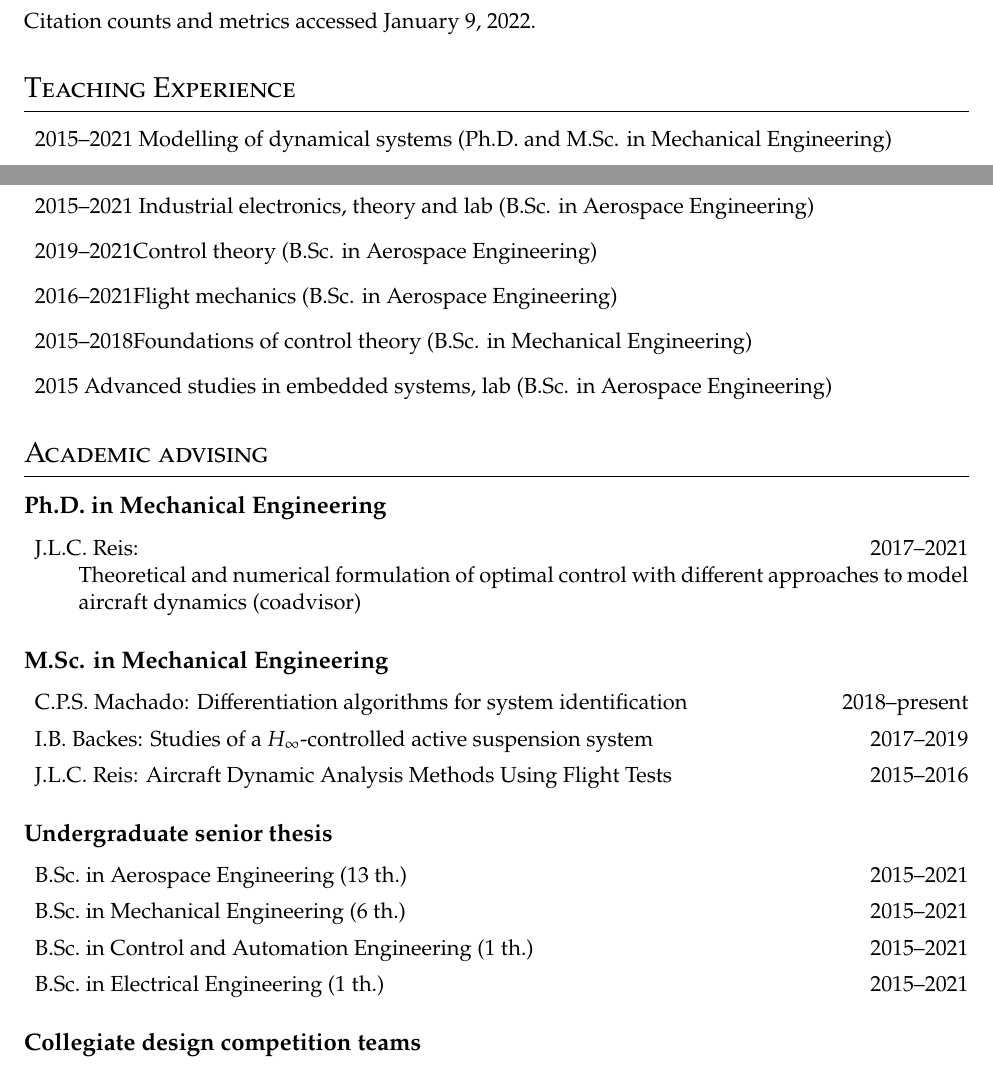
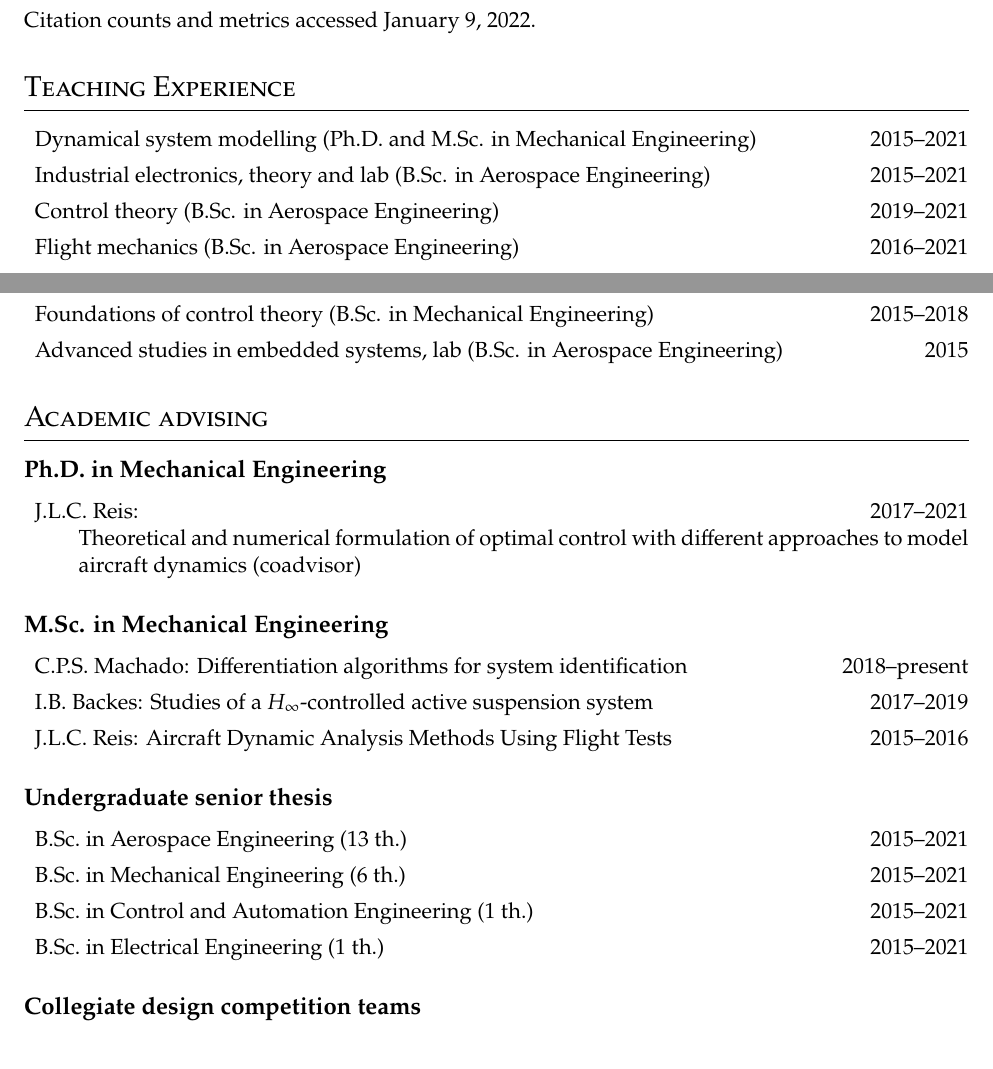
Before and after one commit to dimasad/cv, a LaTeX CV (cv.tex): two parts of pages 2 and 3 of 4, joined at a grey line, cut so that both start at the same text. Compiled offline with XeLaTeX.

Commit message:
Some fixes to the port to the new format.

```diff
--- a/cv.tex
+++ b/cv.tex
@@ -4,6 +4,7 @@
 \usepackage[hidelinks]{hyperref}
 
 \usepackage{enumitem}
+  \setlist{itemsep=0mm}
 
 \usepackage{siunitx}
 \usepackage[style=authoryear-comp, sorting=ydnt, giveninits=true,
@@ -36,9 +37,6 @@
 \setsecheadstyle{\ruledsec}
 \setaftersecskip{4pt}
 
-% Customlists
-\newlist{shortdesc}{description}{1}
-\setlist[shortdesc]{itemsep=0mm}
 
 \begin{document}
 \thispagestyle{plain}
@@ -157,28 +155,28 @@ Citation counts and metrics accessed January~9, 2022.
 
 \section{Teaching Experience}
 \begin{description}
-\item {2015--2021}
-{Modelling of dynamical systems (Ph.D. and M.Sc. in Mechanical Engineering)}
-\item {2015--2021}
-{Industrial electronics, theory and lab (B.Sc. in Aerospace Engineering)}
-\item {2019--2021}{Control theory (B.Sc. in Aerospace Engineering)}
-\item {2016--2021}{Flight mechanics (B.Sc. in Aerospace Engineering)}
-\item {2015--2018}{Foundations of control theory (B.Sc. in Mechanical Engineering)}
-\item {2015}
-{Advanced studies in embedded systems, lab (B.Sc. in Aerospace Engineering)}
+\item
+{Dynamical system modelling (Ph.D. and M.Sc. in Mechanical Engineering)} \hfill {2015--2021}
+\item
+{Industrial electronics, theory and lab (B.Sc. in Aerospace Engineering)} \hfill {2015--2021}
+\item {Control theory (B.Sc. in Aerospace Engineering)} \hfill {2019--2021}
+\item {Flight mechanics (B.Sc. in Aerospace Engineering)} \hfill {2016--2021}
+\item {Foundations of control theory (B.Sc. in Mechanical Engineering)} \hfill {2015--2018}
+\item
+{Advanced studies in embedded systems, lab (B.Sc. in Aerospace Engineering)} \hfill {2015}
 \end{description}
 
 \section{Academic advising}
 \subsection{Ph.D. in Mechanical Engineering}
-\begin{shortdesc}
+\begin{description}
 \item {\textnormal{J.L.C.~Reis}}:
 \hfill 2017--2021\\
 Theoretical and numerical formulation of optimal control with different
 approaches to model aircraft dynamics (coadvisor)
-\end{shortdesc}
+\end{description}
 
 \subsection{M.Sc. in Mechanical Engineering}
-\begin{shortdesc}
+\begin{description}
 \item{\textnormal{C.P.S.~Machado:}}
 {Differentiation algorithms for system identification}
 \hfill{2018--present}
@@ -190,10 +188,10 @@ approaches to model aircraft dynamics (coadvisor)
 \item {\textnormal{J.L.C.~Reis}}:
   {Aircraft Dynamic Analysis Methods Using Flight Tests}{}{}{}
   \hfill {2015--2016}
-\end{shortdesc}
+\end{description}
 
 \subsection{Undergraduate senior thesis}
-\begin{shortdesc}
+\begin{description}
 \item
   B.Sc.~in Aerospace Engineering (13 th.) \hfill {2015--2021}
 \item
@@ -202,6 +200,6 @@ approaches to model aircraft dynamics (coadvisor)
   B.Sc.~in Control and Automation Engineering (1 th.) \hfill {2015--2021}
 \item
   B.Sc.~in Electrical Engineering (1 th.) \hfill {2015--2021}
-\end{shortdesc}
+\end{description}
 
 \subsection{Collegiate design competition teams}
@@ -233,4 +231,3 @@ approaches to model aircraft dynamics (coadvisor)
 \item {B.Sc. in Mechanical Engineering (14 committees)} \hfill {2015--2019}
 \item {B.Sc. in Control and Automation Engineering (3 committees)} \hfill {2016--2021}
 \item {B.Sc. in Electrical Engineering (1 committee)} \hfill {2017}
-\end{shortdesc}
@@ -241,3 +239,4 @@ approaches to model aircraft dynamics (coadvisor)
   Assistent Professor at Universidade Federal de Ouro Preto, Brazil
   (1 committee)
 }  \hfill {2017}
+\end{description}
```
Also changed, not shown: cv.tex (42 more changed lines).
